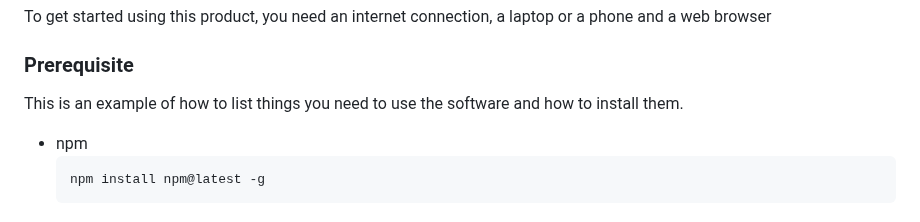
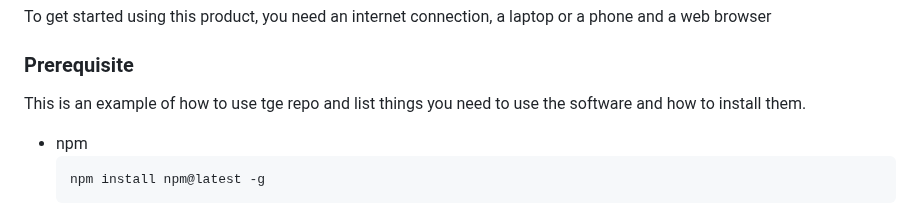
Before and after one commit to uchexm/Big-5-Summit, a Markdown page: README.md, the part around one of its changes. Drawn GitHub-style.

````diff
--- a/README.md
+++ b/README.md
@@ -103,7 +103,7 @@ To get started using this product, you need an internet connection, a laptop or
 
 ### Prerequisite
 
-This is an example of how to list things you need to use the software and how to install them.
+This is an example of how to use tge repo and list things you need to use the software and how to install them.
 * npm
   ```sh
   npm install npm@latest -g
````
Also changed, not shown: other parts of README.md (+1 -1 lines).
